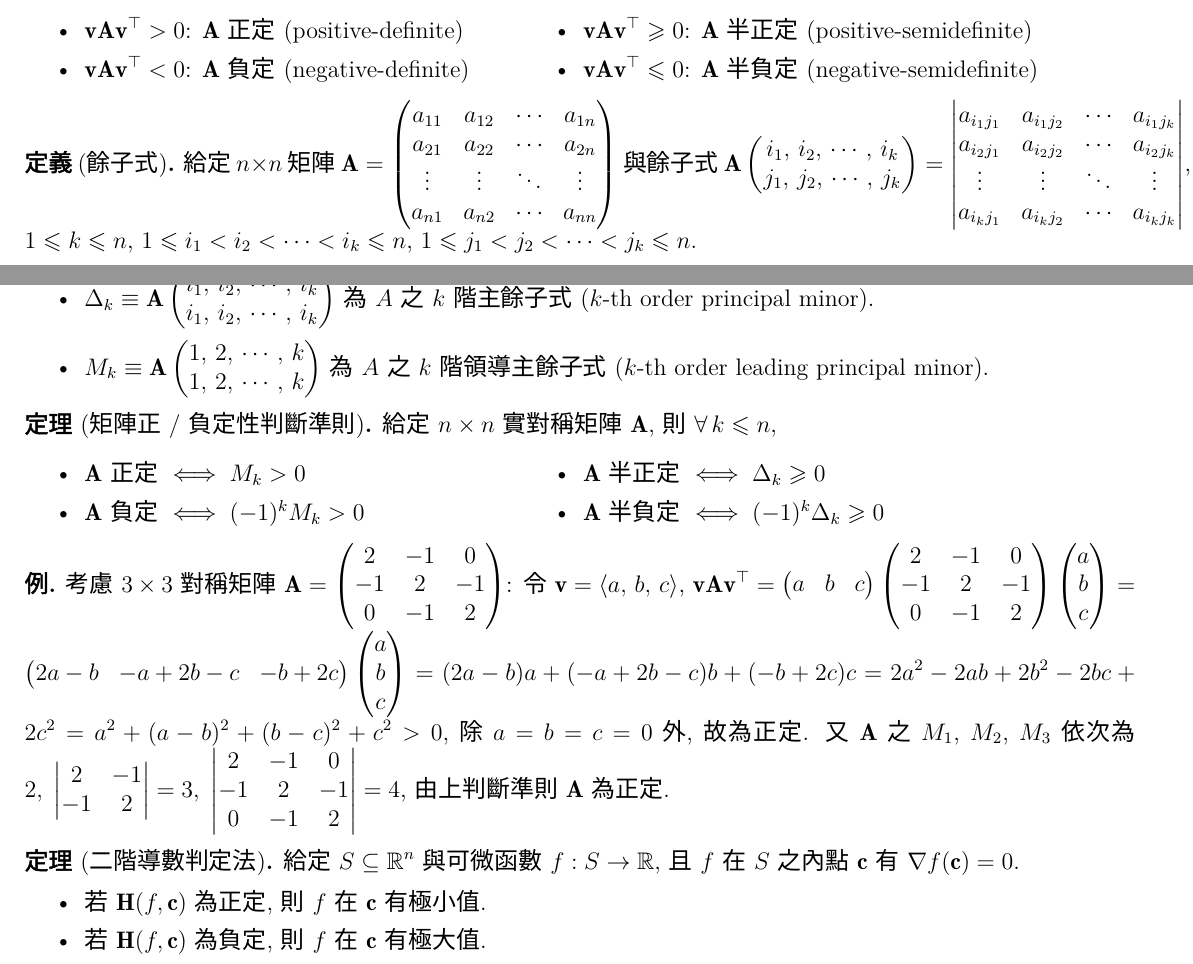
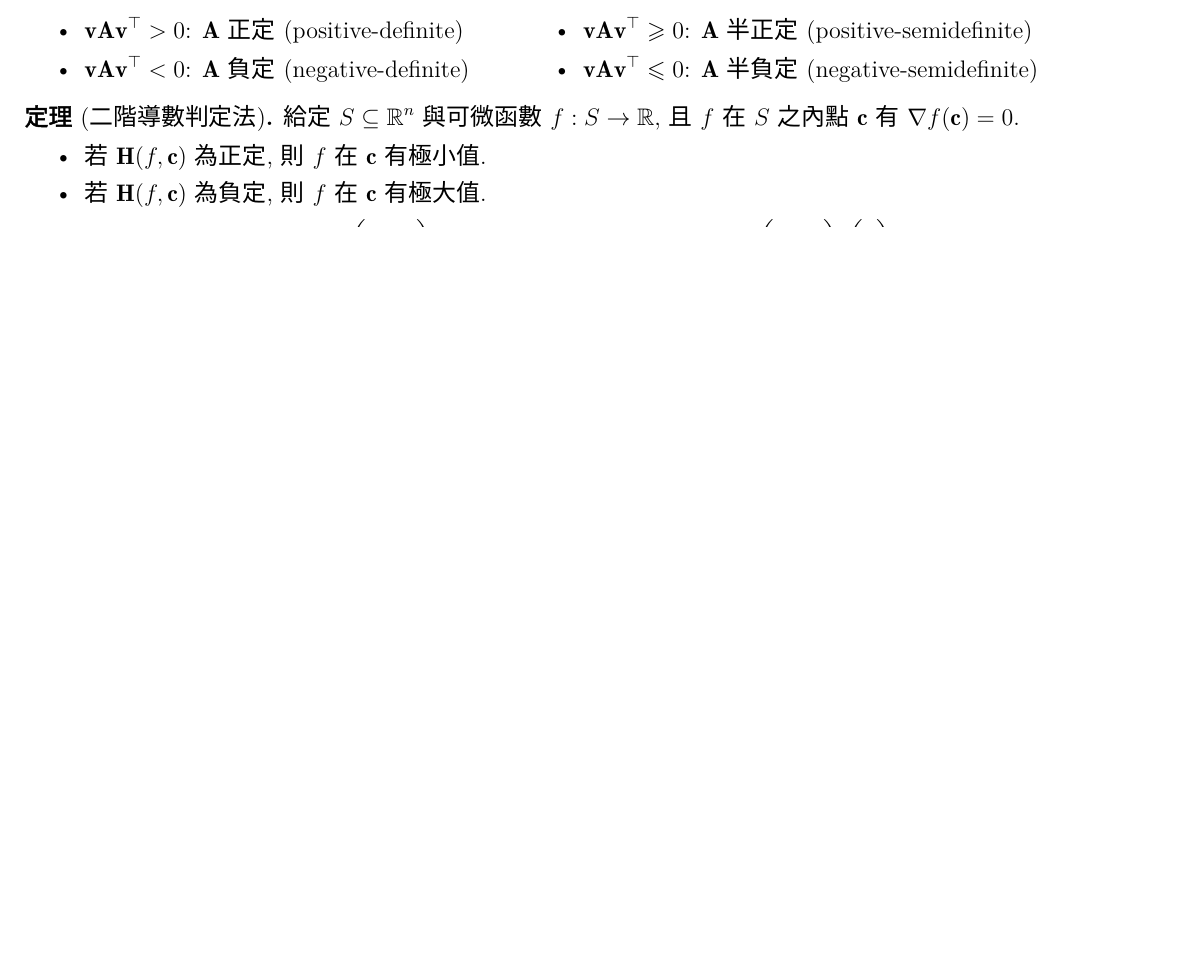
Before and after one commit to chang-ye-tu/calc, a LaTeX document (note/note05.tex): two parts of pages 18 and 19 of 23 before the commit and part of page 18 of 23 after it, the two joined at a grey line, cut so that both start at the same text, the shorter picture padded with empty space. Compiled offline with XeLaTeX; a missing font is replaced by an installed copy or a similar font.

Commit message:
Update note05

```diff
--- a/note/note05.tex
+++ b/note/note05.tex
@@ -1171,29 +1171,29 @@
   \end{multicols}
 \end{dfn}
 
-\begin{dfn}[餘子式]
-  給定 $n\times n$ 矩陣 $\ds\vA = \begin{pmatrix}a_{11} & a_{12} & \cdots & a_{1n} \\ a_{21} & a_{22} & \cdots & a_{2n} \\ \vdots & \vdots & \ddots & \vdots \\ a_{n1} & a_{n2} & \cdots & a_{nn} \end{pmatrix}$ 與餘子式 $\ds\vA\begin{pmatrix}i_1,\,i_2,\,\cdots,\,i_k\\j_1,\,j_2,\,\cdots,\,j_k\end{pmatrix} = \begin{vmatrix}a_{i_1 j_1} & a_{i_1 j_2} & \cdots & a_{i_1 j_k} \\ a_{i_2 j_1} & a_{i_2 j_2} & \cdots & a_{i_2 j_k} \\ \vdots & \vdots & \ddots & \vdots \\ a_{i_k j_1} & a_{i_k j_2} & \cdots & a_{i_k j_k} \end{vmatrix}$, $1\leqslant k\leqslant n$, $1\leqslant i_1 < i_2 < \cdots < i_k \leqslant n$, $1\leqslant j_1 < j_2 < \cdots < j_k \leqslant n$.
-  \begin{itemize}\setlength\itemsep{0em}
-    \item $\ds\Delta_k\equiv\vA\begin{pmatrix}i_1,\,i_2,\,\cdots,\,i_k\\i_1,\,i_2,\,\cdots,\,i_k\end{pmatrix}$ 為 $A$ 之 $k$ 階主餘子式 ($k$-th order principal minor).
-    \item $\ds M_k\equiv\vA\begin{pmatrix}1,\,2,\,\cdots,\,k\\1,\,2,\,\cdots,\,k\end{pmatrix}$ 為 $A$ 之 $k$ 階領導主餘子式 ($k$-th order leading principal minor).
-  \end{itemize}
-\end{dfn}
-
-\begin{thm}[矩陣正 / 負定性判斷準則]
-  給定 $n\times n$ 實對稱矩陣 $\vA$, 則 $\forall\,k\leqslant n$,
-  \begin{multicols}{2}
-    \begin{itemize}\setlength\itemsep{0em}
-      \item $\vA$ 正定 $\ifff M_k > 0$
-      \item $\vA$ 負定 $\ifff (-1)^k M_k> 0$
-      \item $\vA$ 半正定 $\ifff \Delta_k \geqslant 0$
-      \item $\vA$ 半負定 $\ifff (-1)^k \Delta_k \geqslant 0$
-    \end{itemize}
-  \end{multicols}
-\end{thm}
-
-\begin{ex}
-  考慮 $3\times 3$ 對稱矩陣 $\ds\vA = \begin{pmatrix}2 & -1 & 0\\-1 & 2 & -1\\ 0 & -1 & 2\end{pmatrix}$: 令 $\ds\vv = \llt a,\,b,\,c\rgt$, $\ds\vv\vA\vv^\top = \begin{pmatrix}a & b & c\end{pmatrix}\begin{pmatrix}2 & -1 & 0\\-1 & 2 & -1\\ 0 & -1 & 2\end{pmatrix}\begin{pmatrix}a\\b\\c\end{pmatrix} = \begin{pmatrix}2a - b&-a + 2b - c&-b + 2c\end{pmatrix}\begin{pmatrix}a\\b\\c\end{pmatrix} = (2a - b)a + (-a + 2b - c)b + (-b + 2c)c = 2a^2-2ab+2b^2 - 2bc + 2c^2 = a^2 + (a - b)^2 + (b - c)^2 + c^2 > 0$, 除 $a = b = c = 0$ 外, 故為正定. 又 $\vA$ 之 $M_1$, $M_2$, $M_3$ 依次為 $\ds 2,\;\begin{vmatrix}2 & -1 \\ -1 & 2\end{vmatrix} = 3,\;\begin{vmatrix}2 & -1 & 0\\-1 & 2 & -1\\ 0 & -1 & 2\end{vmatrix} = 4$, 由上判斷準則 $\vA$ 為正定.
-\end{ex}
+%\begin{dfn}[餘子式]
+%  給定 $n\times n$ 矩陣 $\ds\vA = \begin{pmatrix}a_{11} & a_{12} & \cdots & a_{1n} \\ a_{21} & a_{22} & \cdots & a_{2n} \\ \vdots & \vdots & \ddots & \vdots \\ a_{n1} & a_{n2} & \cdots & a_{nn} \end{pmatrix}$ 與餘子式 $\ds\vA\begin{pmatrix}i_1,\,i_2,\,\cdots,\,i_k\\j_1,\,j_2,\,\cdots,\,j_k\end{pmatrix} = \begin{vmatrix}a_{i_1 j_1} & a_{i_1 j_2} & \cdots & a_{i_1 j_k} \\ a_{i_2 j_1} & a_{i_2 j_2} & \cdots & a_{i_2 j_k} \\ \vdots & \vdots & \ddots & \vdots \\ a_{i_k j_1} & a_{i_k j_2} & \cdots & a_{i_k j_k} \end{vmatrix}$, $1\leqslant k\leqslant n$, $1\leqslant i_1 < i_2 < \cdots < i_k \leqslant n$, $1\leqslant j_1 < j_2 < \cdots < j_k \leqslant n$.
+%  \begin{itemize}\setlength\itemsep{0em}
+%    \item $\ds\Delta_k\equiv\vA\begin{pmatrix}i_1,\,i_2,\,\cdots,\,i_k\\i_1,\,i_2,\,\cdots,\,i_k\end{pmatrix}$ 為 $A$ 之 $k$ 階主餘子式 ($k$-th order principal minor).
+%    \item $\ds M_k\equiv\vA\begin{pmatrix}1,\,2,\,\cdots,\,k\\1,\,2,\,\cdots,\,k\end{pmatrix}$ 為 $A$ 之 $k$ 階領導主餘子式 ($k$-th order leading principal minor).
+%  \end{itemize}
+%\end{dfn}
+%
+%\begin{thm}[矩陣正 / 負定性判斷準則]
+%  給定 $n\times n$ 實對稱矩陣 $\vA$, 則 $\forall\,k\leqslant n$,
+%  \begin{multicols}{2}
+%    \begin{itemize}\setlength\itemsep{0em}
+%      \item $\vA$ 正定 $\ifff M_k > 0$
+%      \item $\vA$ 負定 $\ifff (-1)^k M_k> 0$
+%      \item $\vA$ 半正定 $\ifff \Delta_k \geqslant 0$
+%      \item $\vA$ 半負定 $\ifff (-1)^k \Delta_k \geqslant 0$
+%    \end{itemize}
+%  \end{multicols}
+%\end{thm}
+%
+%\begin{ex}
+%  考慮 $3\times 3$ 對稱矩陣 $\ds\vA = \begin{pmatrix}2 & -1 & 0\\-1 & 2 & -1\\ 0 & -1 & 2\end{pmatrix}$: 令 $\ds\vv = \llt a,\,b,\,c\rgt$, $\ds\vv\vA\vv^\top = \begin{pmatrix}a & b & c\end{pmatrix}\begin{pmatrix}2 & -1 & 0\\-1 & 2 & -1\\ 0 & -1 & 2\end{pmatrix}\begin{pmatrix}a\\b\\c\end{pmatrix} = \begin{pmatrix}2a - b&-a + 2b - c&-b + 2c\end{pmatrix}\begin{pmatrix}a\\b\\c\end{pmatrix} = (2a - b)a + (-a + 2b - c)b + (-b + 2c)c = 2a^2-2ab+2b^2 - 2bc + 2c^2 = a^2 + (a - b)^2 + (b - c)^2 + c^2 > 0$, 除 $a = b = c = 0$ 外, 故為正定. 又 $\vA$ 之 $M_1$, $M_2$, $M_3$ 依次為 $\ds 2,\;\begin{vmatrix}2 & -1 \\ -1 & 2\end{vmatrix} = 3,\;\begin{vmatrix}2 & -1 & 0\\-1 & 2 & -1\\ 0 & -1 & 2\end{vmatrix} = 4$, 由上判斷準則 $\vA$ 為正定.
+%\end{ex}
 
 \begin{thm}[二階導數判定法]
   給定 $\ds S\subseteq\mathbb{R}^n$ 與可微函數 $\ds f:S\to\mathbb{R}$, 且 $f$ 在 $S$ 之內點 $\vc$ 有 $\ds\nabla f(\vc) = 0$.
@@ -1202,3 +1202,6 @@
     \item 若 $\vH(f, \vc)$ 為負定, 則 $f$ 在 $\vc$ 有極大值.
   \end{itemize}
 \end{thm}
+
+\begin{fact}
+  考慮 $2\times 2$ 對稱矩陣 $\ds\vA = \begin{pmatrix}\alpha & \gamma\\ \gamma & \beta\end{pmatrix}$: 令 $\ds\vv = \llt x,\,y\rgt$, $\ds\vv\vA\vv^\top = \begin{pmatrix}x & y\end{pmatrix}\begin{pmatrix}\alpha & \gamma\\ \gamma & \beta\end{pmatrix}\begin{pmatrix}x\\y\end{pmatrix} = x\,(\alpha x + \gamma y) + y\,(\gamma x + \beta y) = \alpha x^2 + 2\gamma xy + \beta y^2 = \alpha\,\Big(x + \frac{\gamma}{\alpha}\,y\Big)^2 + \frac{\alpha\beta - \gamma^2}{\alpha}\,y^2$.
```
Also changed, not shown: note/note05.pdf, note/note05.tex (7 more changed lines).
